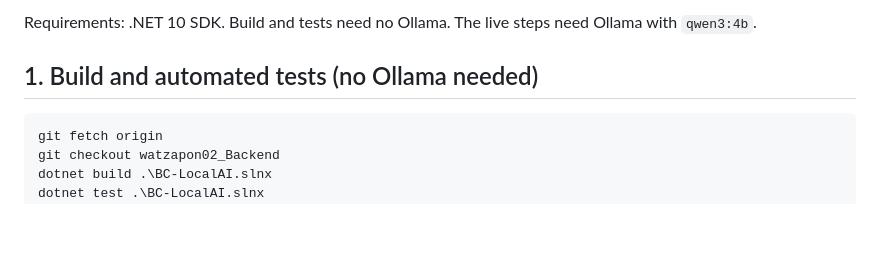
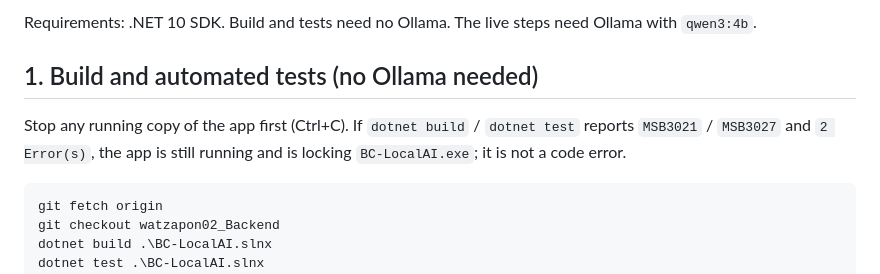
Before and after one commit to b3amkawi/BC-LocalAI, a Markdown page: docs/BE-002-REVIEW-CHECKLIST.md, the part around the change. GitHub-like rendering; blank space fills up the shorter version.

````diff
--- a/docs/BE-002-REVIEW-CHECKLIST.md
+++ b/docs/BE-002-REVIEW-CHECKLIST.md
@@ -5,6 +5,9 @@ Issue: #6 · Branch: `watzapon02_Backend` · Target: `main` (**do not merge unti
 Requirements: .NET 10 SDK. Build and tests need no Ollama. The live steps need Ollama with `qwen3:4b`.
 
 ## 1. Build and automated tests (no Ollama needed)
+
+Stop any running copy of the app first (Ctrl+C). If `dotnet build` / `dotnet test` reports `MSB3021` / `MSB3027` and
+`2 Error(s)`, the app is still running and is locking `BC-LocalAI.exe`; it is not a code error.
 
 ```powershell
 git fetch origin
````
Also changed, not shown: README.md (+4 -0 lines).
